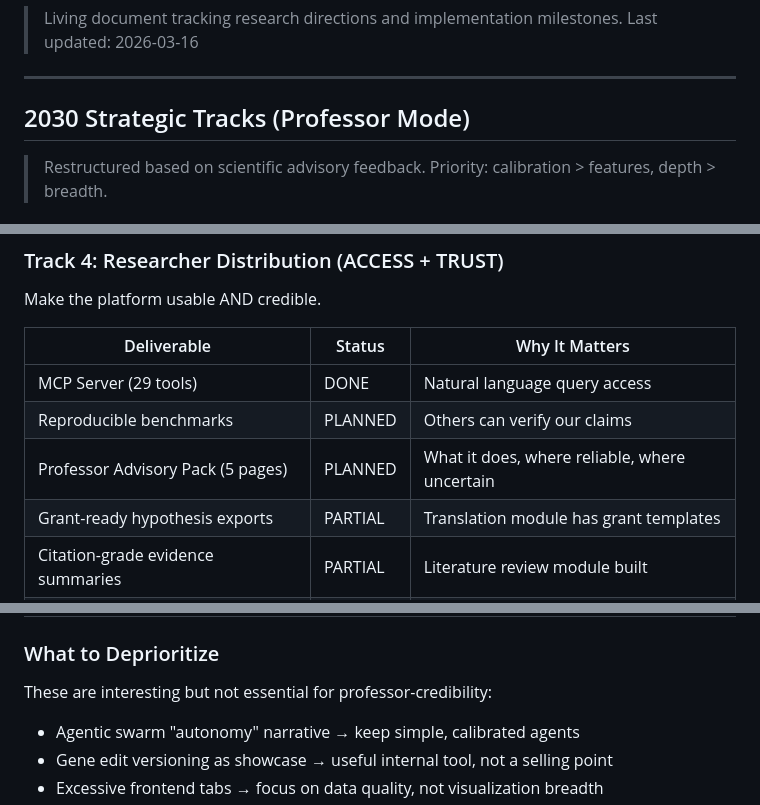
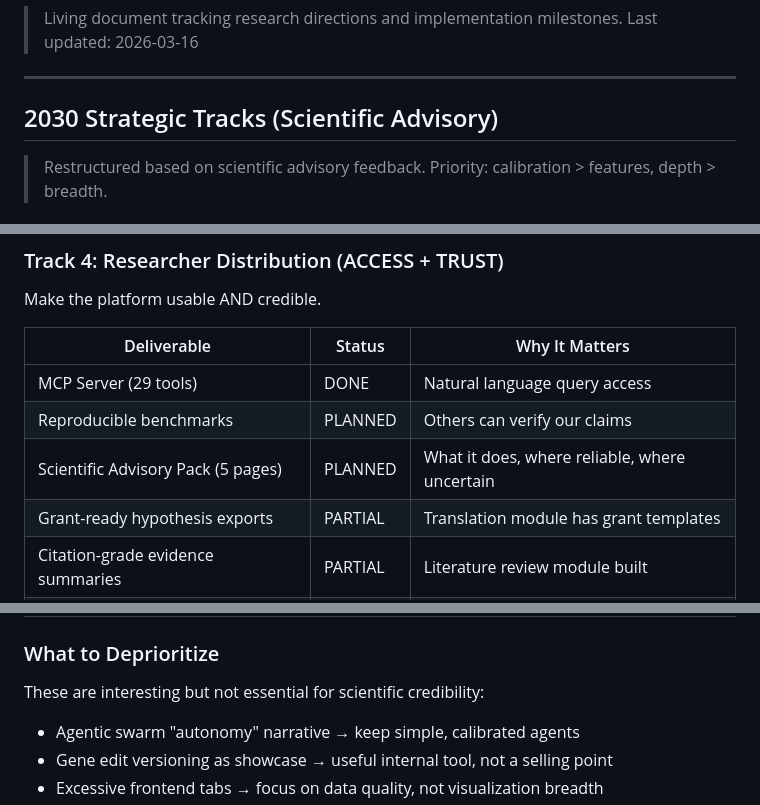
Before and after one commit to Bryzant-Labs/sma-platform, a Markdown page: docs/MILESTONES_ROADMAP.md, 3 parts joined by grey strips. Drawn GitHub-style.

Commit message:
chore: rename Professor Mode to Scientific Advisory
Co-Authored-By: Claude Opus 4.6 (1M context) <noreply@anthropic.com>

```diff
--- a/docs/MILESTONES_ROADMAP.md
+++ b/docs/MILESTONES_ROADMAP.md
@@ -5,7 +5,7 @@
 
 ---
 
-## 2030 Strategic Tracks (Professor Mode)
+## 2030 Strategic Tracks (Scientific Advisory)
 
 > Restructured based on scientific advisory feedback. Priority: calibration > features, depth > breadth.
 
@@ -56,7 +56,7 @@ Make the platform usable AND credible.
 |------------|--------|----------------|
 | MCP Server (29 tools) | DONE | Natural language query access |
 | Reproducible benchmarks | PLANNED | Others can verify our claims |
-| Professor Advisory Pack (5 pages) | PLANNED | What it does, where reliable, where uncertain |
+| Scientific Advisory Pack (5 pages) | PLANNED | What it does, where reliable, where uncertain |
 | Grant-ready hypothesis exports | PARTIAL | Translation module has grant templates |
 | Citation-grade evidence summaries | PARTIAL | Literature review module built |
 | External lab collaboration hooks | PLANNED | API for result sharing |
@@ -71,7 +71,7 @@ Make the platform usable AND credible.
 | Brunhilde Wirth | U Cologne | SMA genetics, modifiers | PLS3/NCALD discovery, genetic plausibility |
 
 ### What to Deprioritize
-These are interesting but not essential for professor-credibility:
+These are interesting but not essential for scientific credibility:
 - Agentic swarm "autonomy" narrative → keep simple, calibrated agents
 - Gene edit versioning as showcase → useful internal tool, not a selling point
 - Excessive frontend tabs → focus on data quality, not visualization breadth
```
